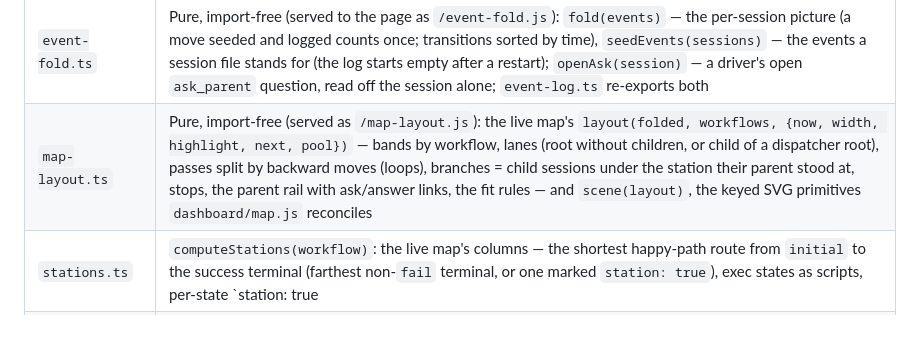
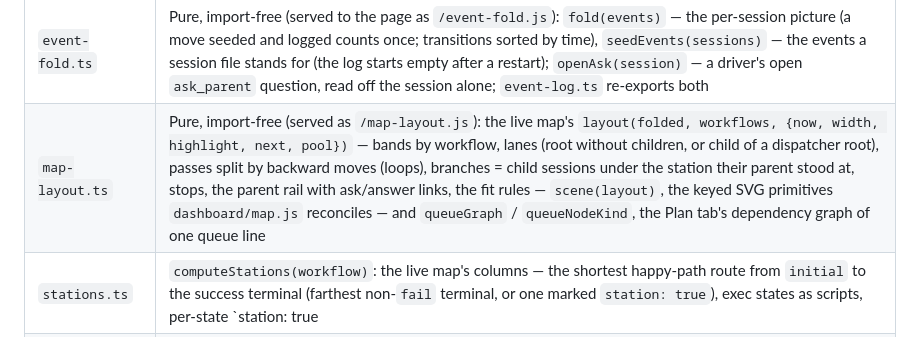
Before and after one commit to AxGord/claude-workflow, a Markdown page: CLAUDE.md, the part around the change. GitHub-like rendering.

Commit message:
CLAUDE.md: the map-layout row names queueGraph and queueNodeKind (ENG-DASH-QUEUE-GRAPH review)
Co-Authored-By: Claude Opus 5.5 <noreply@anthropic.com>

```diff
--- a/CLAUDE.md
+++ b/CLAUDE.md
@@ -82,7 +82,7 @@ Project-local workflows load from `./.claude/workflows/` (relative to server CWD
 | `queue-convert.ts` | The one-time converters: the old Markdown queue line parser (only here) → YAML tasks (`markdownToYaml`, `appendMarkdown` with a chosen status), and a JSON config → YAML (`jsonToYaml`) |
 | `event-log.ts` | `EventLog` (one per `Storage`/server run): `observe(prev, next)` derives events from a session write (history lines, agent link changes, difficulty, `running_exec`, ask-tagged states via the engine's resolver, a driver's `ask_parent` via `openAsk`), global `seq`, `events/run-*.jsonl` file + bounded memory tail, `subscribe`, `since`; `fold` / `seedEvents` re-exported from `event-fold.ts` |
 | `event-fold.ts` | Pure, import-free (served to the page as `/event-fold.js`): `fold(events)` — the per-session picture (a move seeded and logged counts once; transitions sorted by time), `seedEvents(sessions)` — the events a session file stands for (the log starts empty after a restart); `openAsk(session)` — a driver's open `ask_parent` question, read off the session alone; `event-log.ts` re-exports both |
-| `map-layout.ts` | Pure, import-free (served as `/map-layout.js`): the live map's `layout(folded, workflows, {now, width, highlight, next, pool})` — bands by workflow, lanes (root without children, or child of a dispatcher root), passes split by backward moves (loops), branches = child sessions under the station their parent stood at, stops, the parent rail with ask/answer links, the fit rules — and `scene(layout)`, the keyed SVG primitives `dashboard/map.js` reconciles |
+| `map-layout.ts` | Pure, import-free (served as `/map-layout.js`): the live map's `layout(folded, workflows, {now, width, highlight, next, pool})` — bands by workflow, lanes (root without children, or child of a dispatcher root), passes split by backward moves (loops), branches = child sessions under the station their parent stood at, stops, the parent rail with ask/answer links, the fit rules — `scene(layout)`, the keyed SVG primitives `dashboard/map.js` reconciles — and `queueGraph` / `queueNodeKind`, the Plan tab's dependency graph of one queue line |
 | `stations.ts` | `computeStations(workflow)`: the live map's columns — the shortest happy-path route from `initial` to the success terminal (farthest non-`fail` terminal, or one marked `station: true`), exec states as scripts, per-state `station: true|false` overrides; `/api/workflows` carries it as `stations`; `stationWarnings(workflow)`: the loader's stderr lines for a `station: true` on a failure terminal or on several terminals (ignored) |
 | `dashboard.ts` | Express REST API (`/api/sessions`, `/api/session/:id`, `/api/workflows`, `/api/events`, SSE `/api/events/stream`) + static file serving; every non-`/api` path answers the page (the router is `dashboard-routes.ts`, served as `/routes.js`; `/event-fold.js` and `/map-layout.js` are compiled beside it); `/api/workflows` carries each workflow's `driver` model/effort |
 
```
